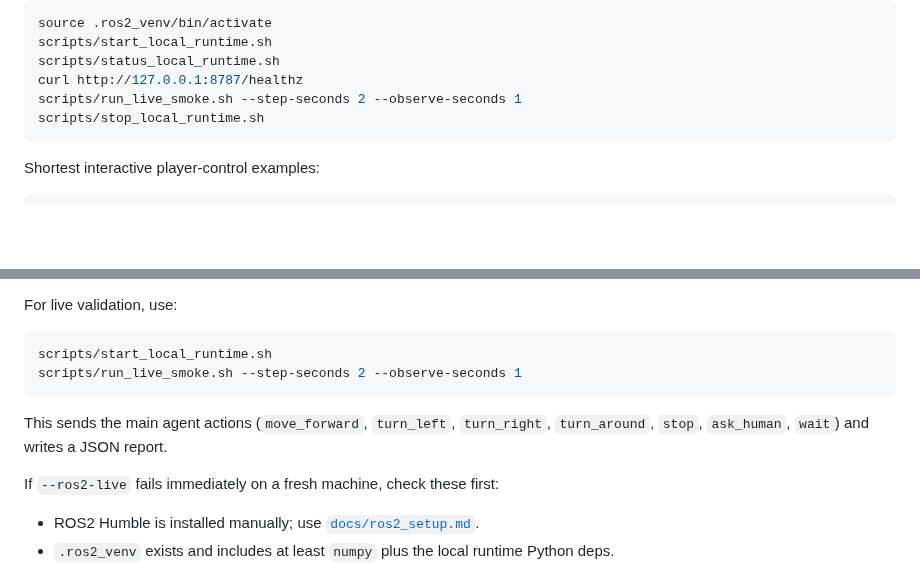
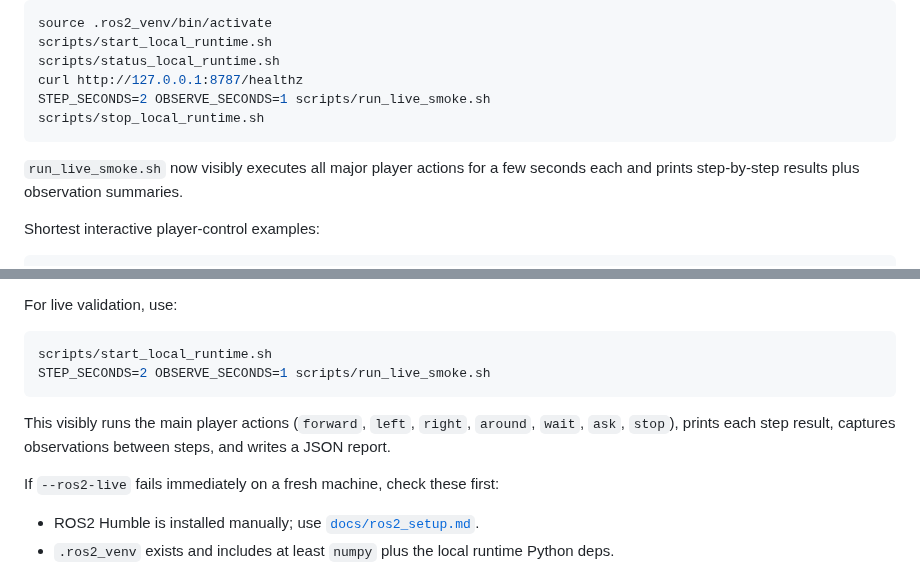
Before and after one commit to AIR-DISCOVER/FreeAskWorld, a Markdown page: README.md, 2 parts joined by grey strips. Rendered like a GitHub page; blank space fills up the shorter version.

Commit message:
docs: describe visible live smoke test flow

````diff
--- a/README.md
+++ b/README.md
@@ -126,9 +126,11 @@ source .ros2_venv/bin/activate
 scripts/start_local_runtime.sh
 scripts/status_local_runtime.sh
 curl http://127.0.0.1:8787/healthz
-scripts/run_live_smoke.sh --step-seconds 2 --observe-seconds 1
+STEP_SECONDS=2 OBSERVE_SECONDS=1 scripts/run_live_smoke.sh
 scripts/stop_local_runtime.sh
 ```
+
+`run_live_smoke.sh` now visibly executes all major player actions for a few seconds each and prints step-by-step results plus observation summaries.
 
 Shortest interactive player-control examples:
 
@@ -154,10 +156,10 @@ For live validation, use:
 
 ```bash
 scripts/start_local_runtime.sh
-scripts/run_live_smoke.sh --step-seconds 2 --observe-seconds 1
+STEP_SECONDS=2 OBSERVE_SECONDS=1 scripts/run_live_smoke.sh
 ```
 
-This sends the main agent actions (`move_forward`, `turn_left`, `turn_right`, `turn_around`, `stop`, `ask_human`, `wait`) and writes a JSON report.
+This visibly runs the main player actions (`forward`, `left`, `right`, `around`, `wait`, `ask`, `stop`), prints each step result, captures observations between steps, and writes a JSON report.
 
 If `--ros2-live` fails immediately on a fresh machine, check these first:
 - ROS2 Humble is installed manually; use [`docs/ros2_setup.md`](docs/ros2_setup.md).
````
Also changed, not shown: docs/agent_ros2_integration.md (+7 -1 lines), docs/ros2_setup.md (+4 -2 lines).
